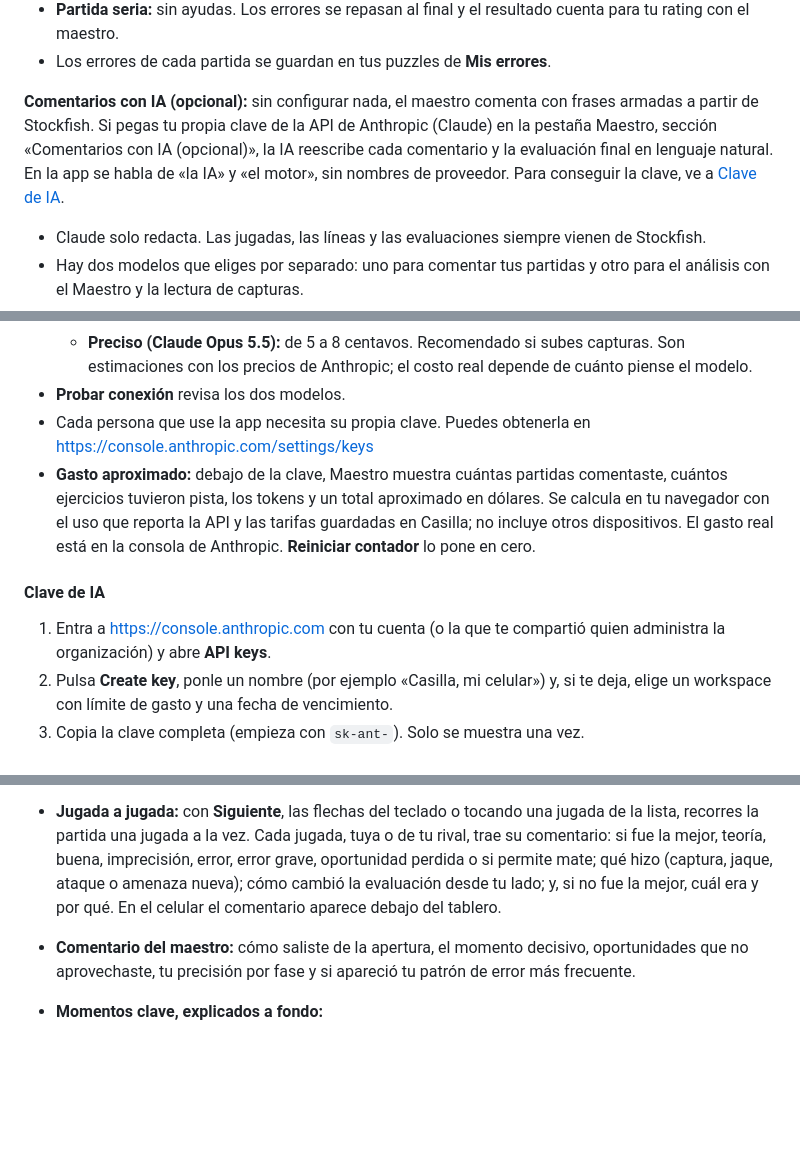
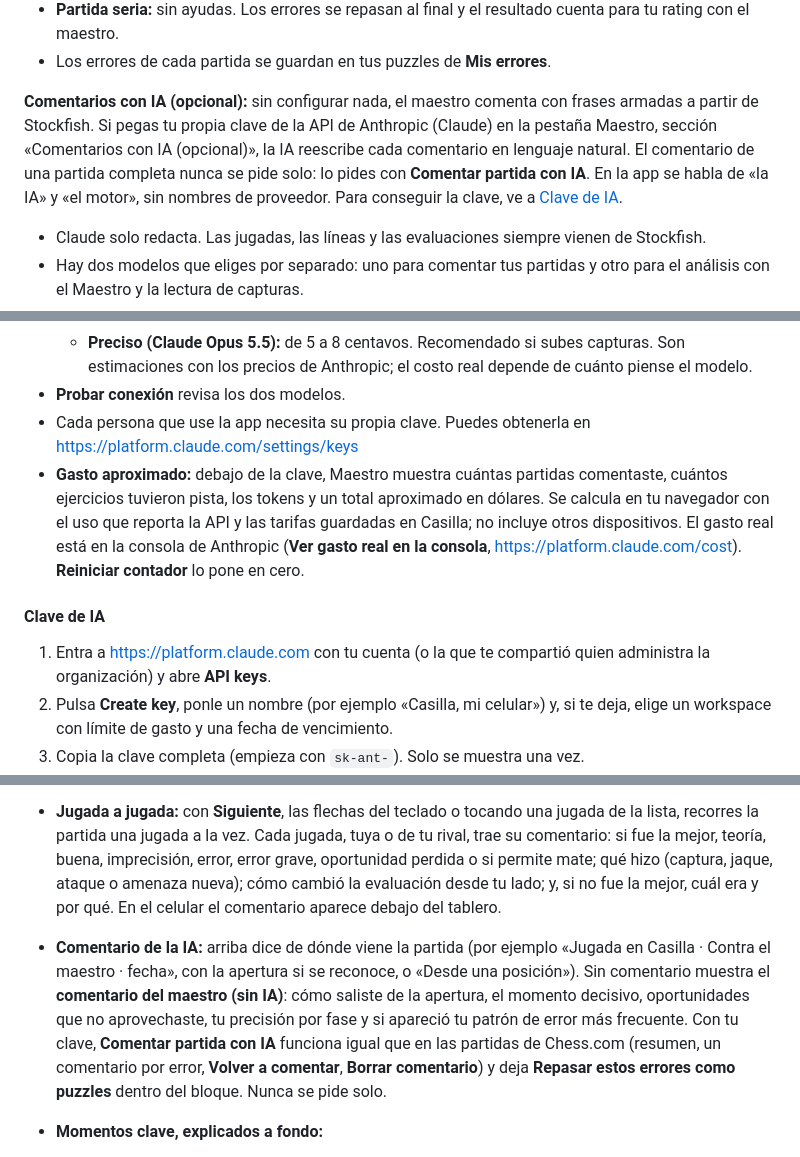
Before and after one commit to FerHuCa/Casilla, a Markdown page: README.md, 3 parts joined by grey strips. GitHub-like rendering; blank space fills up the shorter version.

Commit message:
Documentar borrado sincronizado, explicación con botón y comentario en partidas de Casilla

```diff
--- a/README.md
+++ b/README.md
@@ -75,7 +75,7 @@ La etapa se elige sola según tu nivel estimado, o la eliges tú. Cada etapa mue
 - **Partida seria:** sin ayudas. Los errores se repasan al final y el resultado cuenta para tu rating con el maestro.
 - Los errores de cada partida se guardan en tus puzzles de **Mis errores**.
 
-**Comentarios con IA (opcional):** sin configurar nada, el maestro comenta con frases armadas a partir de Stockfish. Si pegas tu propia clave de la API de Anthropic (Claude) en la pestaña Maestro, sección «Comentarios con IA (opcional)», la IA reescribe cada comentario y la evaluación final en lenguaje natural. En la app se habla de «la IA» y «el motor», sin nombres de proveedor. Para conseguir la clave, ve a [Clave de IA](#clave-de-ia).
+**Comentarios con IA (opcional):** sin configurar nada, el maestro comenta con frases armadas a partir de Stockfish. Si pegas tu propia clave de la API de Anthropic (Claude) en la pestaña Maestro, sección «Comentarios con IA (opcional)», la IA reescribe cada comentario en lenguaje natural. El comentario de una partida completa nunca se pide solo: lo pides con **Comentar partida con IA**. En la app se habla de «la IA» y «el motor», sin nombres de proveedor. Para conseguir la clave, ve a [Clave de IA](#clave-de-ia).
 - Claude solo redacta. Las jugadas, las líneas y las evaluaciones siempre vienen de Stockfish.
 - Hay dos modelos que eliges por separado: uno para comentar tus partidas y otro para el análisis con el Maestro y la lectura de capturas.
 - Para comentar partidas se recomienda **Claude Haiku 5.5**, que cuesta menos de un centavo de dólar por partida. **Claude Sonnet 5.5** da explicaciones algo más finas y cuesta varias veces más.
@@ -85,12 +85,12 @@ La etapa se elige sola según tu nivel estimado, o la eliges tú. Cada etapa mue
   - **Preciso (Claude Opus 5.5):** de 5 a 8 centavos. Recomendado si subes capturas.
   Son estimaciones con los precios de Anthropic; el costo real depende de cuánto piense el modelo.
 - **Probar conexión** revisa los dos modelos.
-- Cada persona que use la app necesita su propia clave. Puedes obtenerla en https://console.anthropic.com/settings/keys
-- **Gasto aproximado:** debajo de la clave, Maestro muestra cuántas partidas comentaste, cuántos ejercicios tuvieron pista, los tokens y un total aproximado en dólares. Se calcula en tu navegador con el uso que reporta la API y las tarifas guardadas en Casilla; no incluye otros dispositivos. El gasto real está en la consola de Anthropic. **Reiniciar contador** lo pone en cero.
+- Cada persona que use la app necesita su propia clave. Puedes obtenerla en https://platform.claude.com/settings/keys
+- **Gasto aproximado:** debajo de la clave, Maestro muestra cuántas partidas comentaste, cuántos ejercicios tuvieron pista, los tokens y un total aproximado en dólares. Se calcula en tu navegador con el uso que reporta la API y las tarifas guardadas en Casilla; no incluye otros dispositivos. El gasto real está en la consola de Anthropic (**Ver gasto real en la consola**, https://platform.claude.com/cost). **Reiniciar contador** lo pone en cero.
 
 #### Clave de IA
 
-1. Entra a https://console.anthropic.com con tu cuenta (o la que te compartió quien administra la organización) y abre **API keys**.
+1. Entra a https://platform.claude.com con tu cuenta (o la que te compartió quien administra la organización) y abre **API keys**.
 2. Pulsa **Create key**, ponle un nombre (por ejemplo «Casilla, mi celular») y, si te deja, elige un workspace con límite de gasto y una fecha de vencimiento.
 3. Copia la clave completa (empieza con `sk-ant-`). Solo se muestra una vez.
 4. En Casilla, abre **Maestro**, baja a **Comentarios con IA (opcional)**, pégala en **Clave de la API** y pulsa **Probar conexión**.
@@ -122,7 +122,7 @@ Con la IA activada, el Maestro escribe en lenguaje natural y puedes hacerle **pr
 Al terminar una partida de la escalera, contra el maestro o desde una posición, Stockfish revisa todas las jugadas de ambos lados. Tarda de 20 a 30 segundos y mientras tanto puedes seguir en la pantalla de resultado. Si sales o empiezas otra partida, la evaluación no se pierde: sigue en segundo plano (se pausa mientras juegas) y te avisa cuando termina. Después, **Ver evaluación completa** muestra:
 - **Resumen:** tu precisión y la de tu rival, tus errores graves, errores e imprecisiones, y una gráfica de la evaluación con tus errores marcados. Toca un punto para ir a ese momento.
 - **Jugada a jugada:** con **Siguiente**, las flechas del teclado o tocando una jugada de la lista, recorres la partida una jugada a la vez. Cada jugada, tuya o de tu rival, trae su comentario: si fue la mejor, teoría, buena, imprecisión, error, error grave, oportunidad perdida o si permite mate; qué hizo (captura, jaque, ataque o amenaza nueva); cómo cambió la evaluación desde tu lado; y, si no fue la mejor, cuál era y por qué. En el celular el comentario aparece debajo del tablero.
-- **Comentario del maestro:** cómo saliste de la apertura, el momento decisivo, oportunidades que no aprovechaste, tu precisión por fase y si apareció tu patrón de error más frecuente.
+- **Comentario de la IA:** arriba dice de dónde viene la partida (por ejemplo «Jugada en Casilla · Contra el maestro · fecha», con la apertura si se reconoce, o «Desde una posición»). Sin comentario muestra el **comentario del maestro (sin IA)**: cómo saliste de la apertura, el momento decisivo, oportunidades que no aprovechaste, tu precisión por fase y si apareció tu patrón de error más frecuente. Con tu clave, **Comentar partida con IA** funciona igual que en las partidas de Chess.com (resumen, un comentario por error, **Volver a comentar**, **Borrar comentario**) y deja **Repasar estos errores como puzzles** dentro del bloque. Nunca se pide solo.
 - **Momentos clave, explicados a fondo:**
   1. Qué pasó.
   2. De dónde viene el error: una amenaza que ya existía, la pieza que defendía y moviste, una casilla atacada, el escudo de tu rey o una pieza que quedó pasiva.
```
Also changed, not shown: other parts of README.md (+2 -2 lines), docs/claude-partidas.md (+7 -3 lines), docs/pruebas.md (+1 -0 lines).
